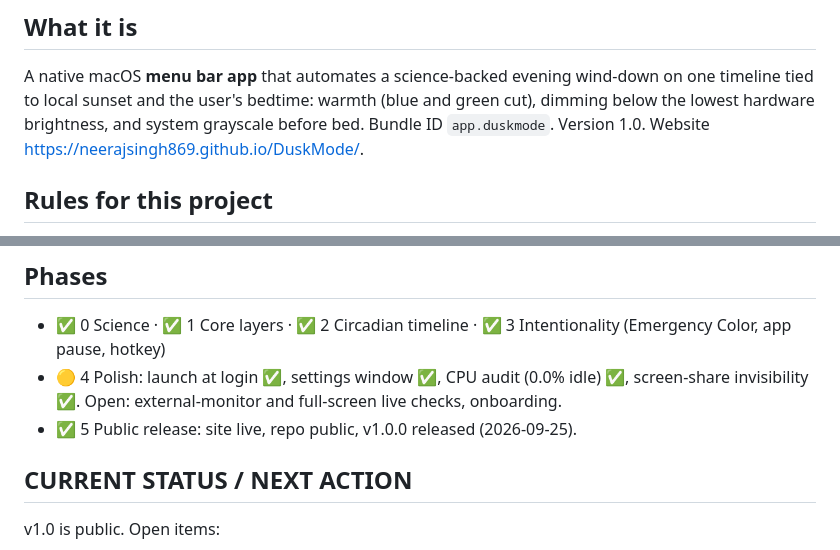
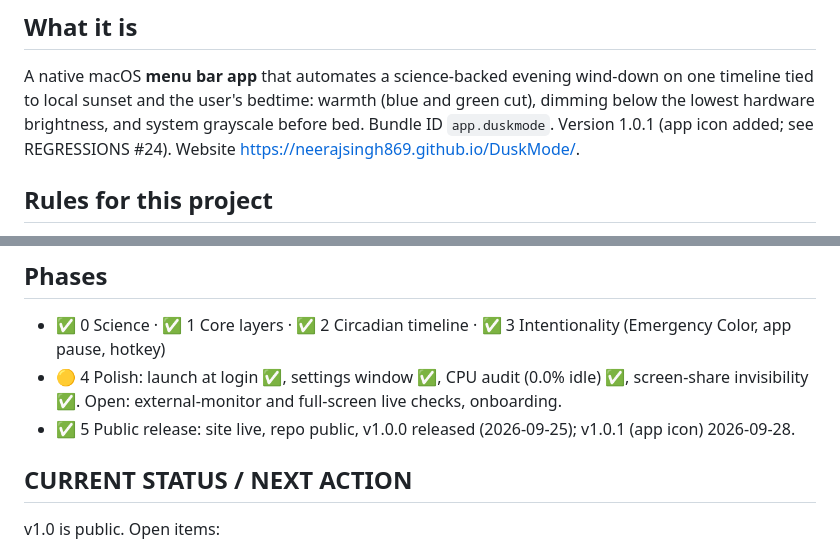
Before and after one commit to neerajsingh869/DuskMode, a Markdown page: CLAUDE.md, 2 parts joined by grey strips. Drawn GitHub-style.

Commit message:
Notes: v1.0.1

```diff
--- a/CLAUDE.md
+++ b/CLAUDE.md
@@ -17,7 +17,7 @@
 A native macOS **menu bar app** that automates a science-backed evening wind-down on one
 timeline tied to local sunset and the user's bedtime: warmth (blue and green cut), dimming
 below the lowest hardware brightness, and system grayscale before bed.
-Bundle ID `app.duskmode`. Version 1.0. Website https://neerajsingh869.github.io/DuskMode/.
+Bundle ID `app.duskmode`. Version 1.0.1 (app icon added; see REGRESSIONS #24). Website https://neerajsingh869.github.io/DuskMode/.
 
 ## Rules for this project
 1. **Research before building any feature.** Cite peer-reviewed studies in
@@ -125,7 +125,7 @@ executable. Run it after touching anything in DuskModeCore. Env: macOS 15.7.3, A
 - 🟡 4 Polish: launch at login ✅, settings window ✅, CPU audit (0.0% idle) ✅,
   screen-share invisibility ✅. Open: external-monitor and full-screen live checks,
   onboarding.
-- ✅ 5 Public release: site live, repo public, v1.0.0 released (2026-09-25).
+- ✅ 5 Public release: site live, repo public, v1.0.0 released (2026-09-25); v1.0.1 (app icon) 2026-09-28.
 
 ## CURRENT STATUS / NEXT ACTION
 v1.0 is public. Open items:
```
